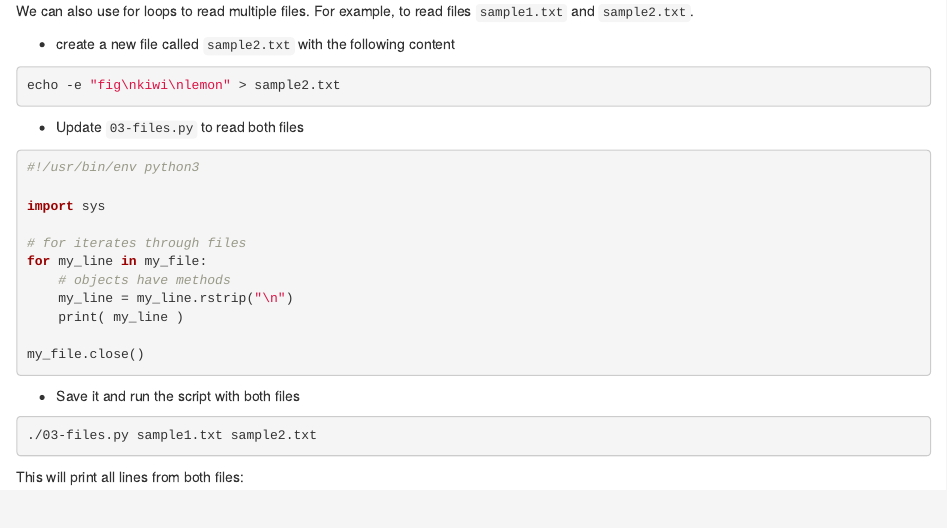
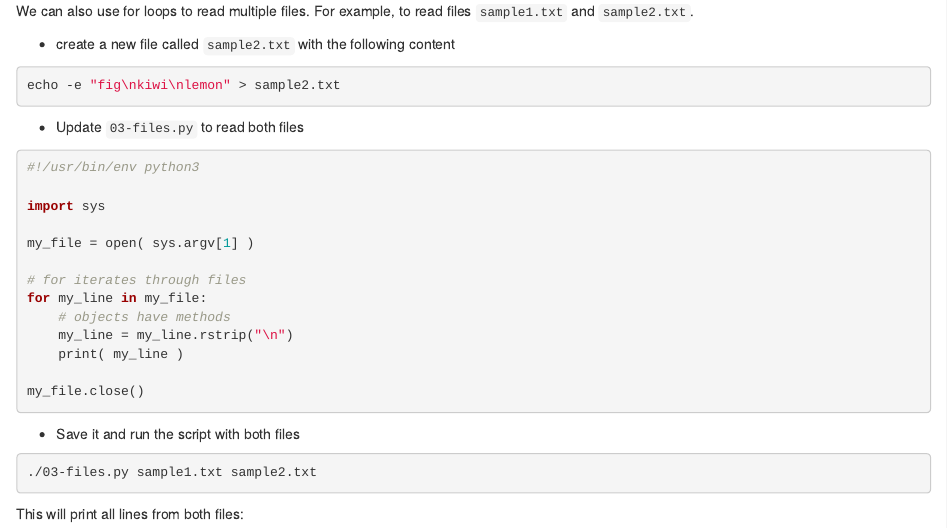
Before and after one commit to genomicscafe/zero-to-python, an R Markdown document (03-exercises.Rmd): the page in a window 1100 px wide, from 4400 px down. Rendered offline with R 4.5, knitr and Pandoc, with nearby package versions; drawn as R Markdown's standard HTML page in place of the format the file asks for; some code elsewhere in the file could not run offline.

Commit message:
added line 307

```diff
--- a/03-exercises.Rmd
+++ b/03-exercises.Rmd
@@ -304,6 +304,8 @@ echo -e "fig\nkiwi\nlemon" > sample2.txt
 
 import sys
 
+my_file = open( sys.argv[1] )
+
 # for iterates through files
 for my_line in my_file:
     # objects have methods
```
